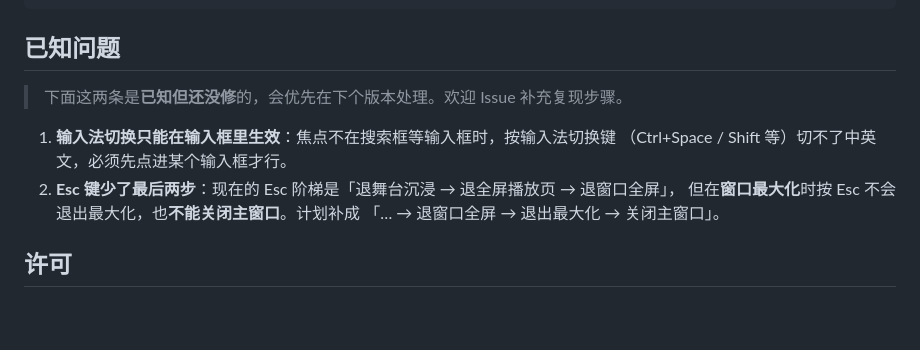
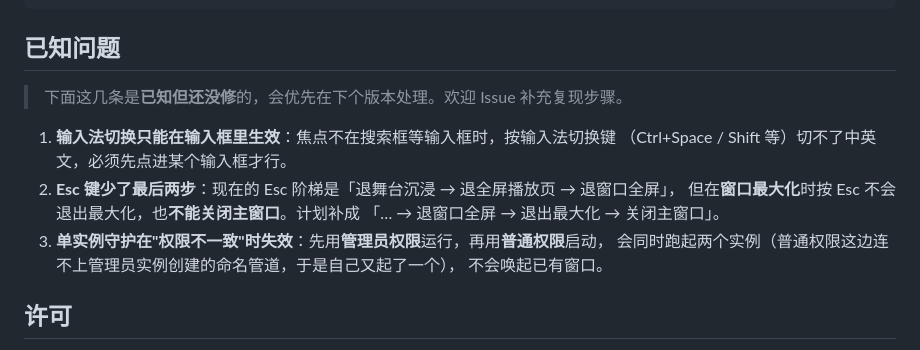
Before and after one commit to MyunU/Muyun-Music-Desktop, a Markdown page: README.md, the part around the change. GitHub-like rendering; blank space fills up the shorter version.

Commit message:
README 已知问题补充单实例守护

```diff
--- a/README.md
+++ b/README.md
@@ -104,13 +104,16 @@ MuyunMusic.exe --test-update       # 更新提示（离线，可用 MUYUN_UPDATE
 
 ## 已知问题
 
-> 下面这两条是**已知但还没修**的，会优先在下个版本处理。欢迎 Issue 补充复现步骤。
+> 下面这几条是**已知但还没修**的，会优先在下个版本处理。欢迎 Issue 补充复现步骤。
 
 1. **输入法切换只能在输入框里生效**：焦点不在搜索框等输入框时，按输入法切换键
    （Ctrl+Space / Shift 等）切不了中英文，必须先点进某个输入框才行。
 2. **Esc 键少了最后两步**：现在的 Esc 阶梯是「退舞台沉浸 → 退全屏播放页 → 退窗口全屏」，
    但在**窗口最大化**时按 Esc 不会退出最大化，也**不能关闭主窗口**。计划补成
    「… → 退窗口全屏 → 退出最大化 → 关闭主窗口」。
+3. **单实例守护在"权限不一致"时失效**：先用**管理员权限**运行，再用**普通权限**启动，
+   会同时跑起两个实例（普通权限这边连不上管理员实例创建的命名管道，于是自己又起了一个），
+   不会唤起已有窗口。
 
 ## 许可
 
```
